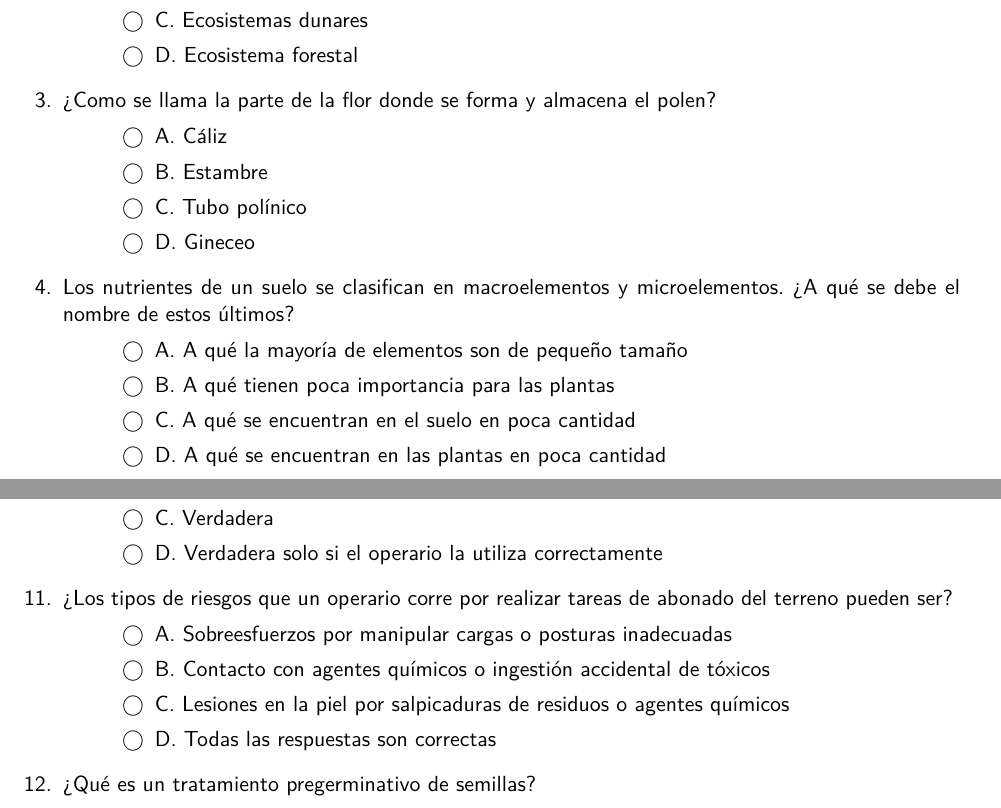
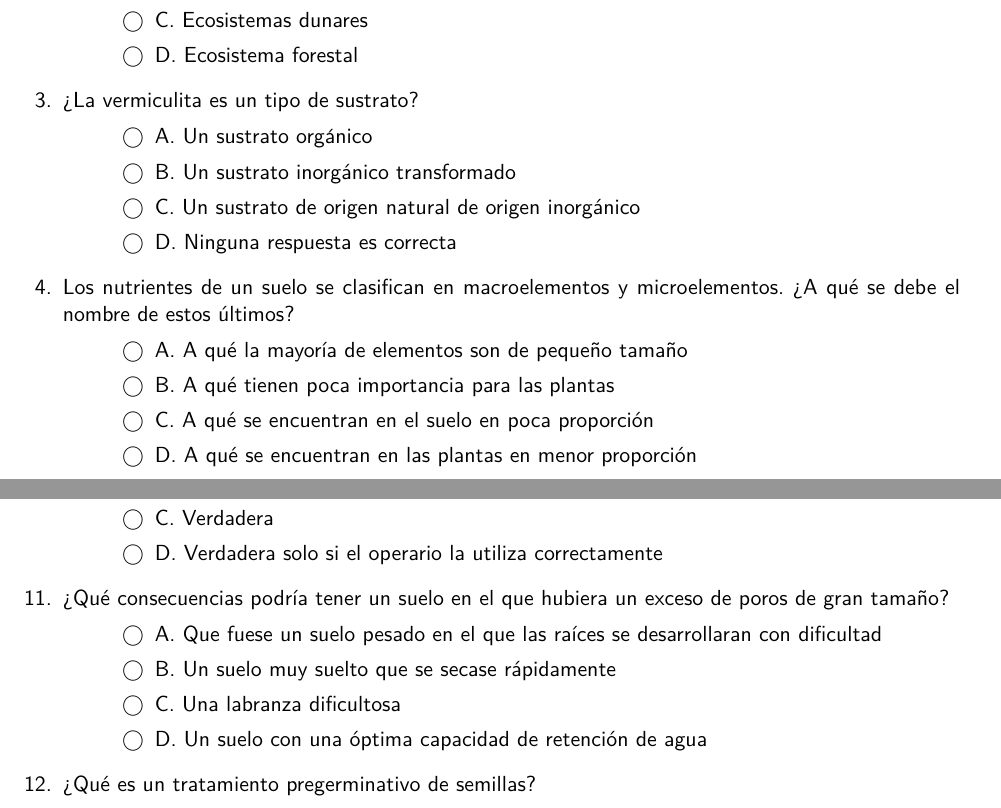
Before and after one commit to kroatoan-om/org-vivero, a LaTeX problem sheet (raw_tex/agau0110/mf1479/exfin_2b_1479.tex): two parts of pages 1 and 3 of 4, joined at a grey line, cut so that both start at the same text. Compiled offline with pdfLaTeX.

Commit message:
minor edit

```diff
--- a/raw_tex/agau0110/mf1479/exfin_2b_1479.tex
+++ b/raw_tex/agau0110/mf1479/exfin_2b_1479.tex
@@ -53,21 +53,28 @@
     \choice D. Ecosistema forestal
   \end{checkboxes}
 % 3
-\question ¿Como se llama la parte de la flor donde se forma y almacena el polen?
+% \question ¿Como se llama la parte de la flor donde se forma y almacena el polen?
+%   \begin{checkboxes}
+%     \choice A. Cáliz
+%     \CorrectChoice B. Estambre
+%     \choice C. Tubo polínico
+%     \choice D. Gineceo
+%   \end{checkboxes}
+\question ¿La vermiculita es un tipo de sustrato?
   \begin{checkboxes}
-    \choice A. Cáliz
-    \CorrectChoice B. Estambre
-    \choice C. Tubo polínico
-    \choice D. Gineceo
+    \choice A. Un sustrato orgánico
+    \CorrectChoice B. Un sustrato inorgánico transformado
+    \choice C. Un sustrato de origen natural de origen inorgánico
+    \choice D. Ninguna respuesta es correcta
   \end{checkboxes}
-% 4
+%  4
 \question Los nutrientes de un suelo se clasifican en macroelementos y microelementos. ¿A
   qué se debe el nombre de estos últimos?
   \begin{checkboxes}
     \choice A. A qué la mayoría de elementos son de pequeño tamaño
     \choice B. A qué tienen poca importancia para las plantas
-    \choice C. A qué se encuentran en el suelo en poca cantidad
-    \CorrectChoice D. A qué se encuentran en las plantas en poca cantidad
+    \choice C. A qué se encuentran en el suelo en poca proporción
+    \CorrectChoice D. A qué se encuentran en las plantas en menor proporción
   \end{checkboxes}
   \newpage
 % 5
@@ -129,15 +136,24 @@
     \choice D. Verdadera solo si el operario la utiliza correctamente
   \end{checkboxes}
 
-% 11
-\question ¿Los tipos de riesgos que un operario corre por  realizar tareas de abonado del
-  terreno pueden ser?
+  % 11
+  \question ¿Qué consecuencias podría tener un suelo en el que hubiera un exceso
+  de poros de gran tamaño?
   \begin{checkboxes}
-    \choice A. Sobreesfuerzos por manipular cargas o posturas inadecuadas
-    \choice B. Contacto con agentes químicos o ingestión accidental de tóxicos
-    \choice C. Lesiones en la piel por salpicaduras de residuos o agentes químicos
-    \CorrectChoice D. Todas las respuestas son correctas
+    \choice A. Que fuese un suelo pesado en el que las raíces se desarrollaran
+    con dificultad
+    \CorrectChoice B. Un suelo muy suelto que se secase rápidamente
+    \choice C. Una labranza dificultosa
+    \choice D. Un suelo con una óptima capacidad de retención de agua
   \end{checkboxes}
+% \question ¿Los tipos de riesgos que un operario corre por  realizar tareas de abonado del
+%   terreno pueden ser?
+%   \begin{checkboxes}
+%     \choice A. Sobreesfuerzos por manipular cargas o posturas inadecuadas
+%     \choice B. Contacto con agentes químicos o ingestión accidental de tóxicos
+%     \choice C. Lesiones en la piel por salpicaduras de residuos o agentes químicos
+%     \CorrectChoice D. Todas las respuestas son correctas
+%   \end{checkboxes}
   % 12
 \question ¿Qué es un tratamiento pregerminativo de semillas?
   \begin{checkboxes}
```
Also changed, not shown: raw_tex/agau0110/mf1479/autoeval_1479.tex (+2 -2 lines), raw_tex/agau0110/mf1479/autoeval_1479.pdf, raw_tex/agau0110/mf1479/exfin_2b_1479.pdf, raw_tex/agau0110/mf1479/exfin_2b_1479.tex (20 more changed lines).
